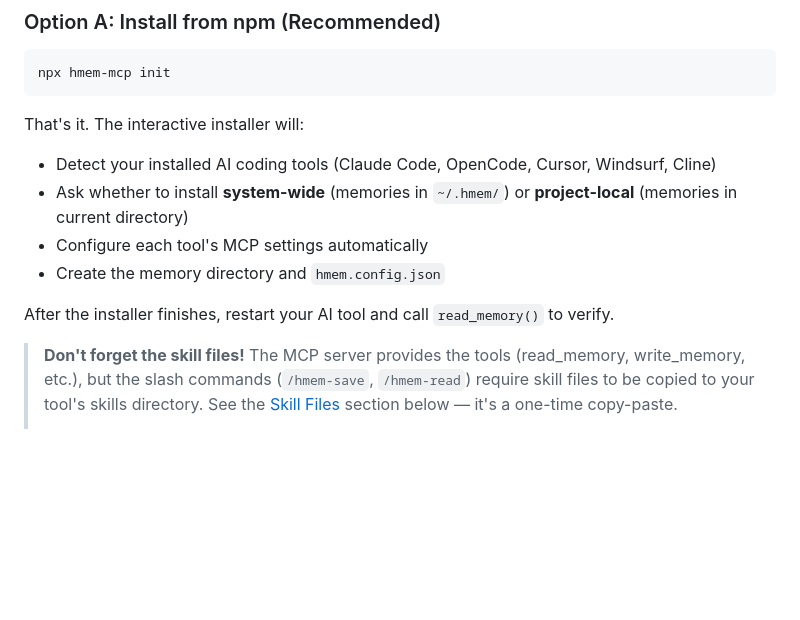
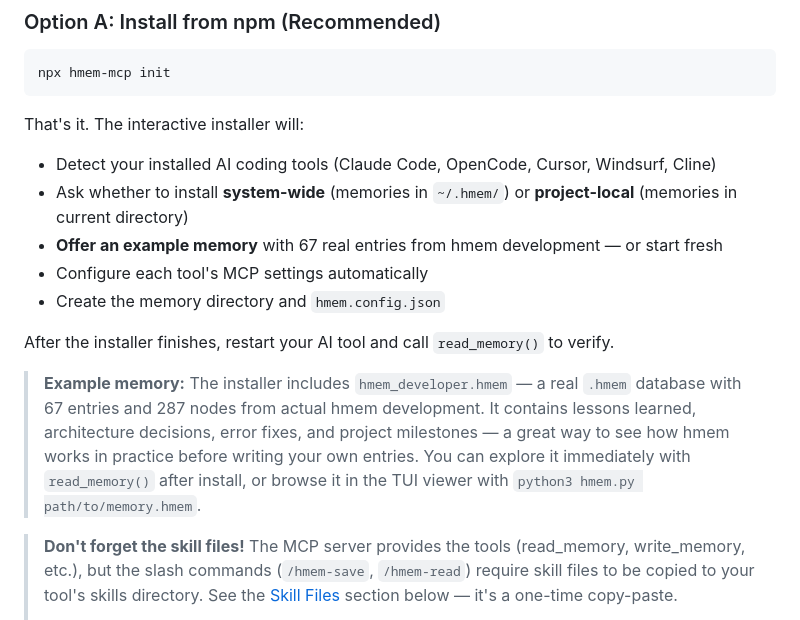
Before and after one commit to Bumblebiber/hmem, a Markdown page: README.md, the part around the change. GitHub-like rendering; blank space fills up the shorter version.

Commit message:
docs: document example memory in README Quick Start section

```diff
--- a/README.md
+++ b/README.md
@@ -128,10 +128,13 @@ npx hmem-mcp init
 That's it. The interactive installer will:
 - Detect your installed AI coding tools (Claude Code, OpenCode, Cursor, Windsurf, Cline)
 - Ask whether to install **system-wide** (memories in `~/.hmem/`) or **project-local** (memories in current directory)
+- **Offer an example memory** with 67 real entries from hmem development — or start fresh
 - Configure each tool's MCP settings automatically
 - Create the memory directory and `hmem.config.json`
 
 After the installer finishes, restart your AI tool and call `read_memory()` to verify.
+
+> **Example memory:** The installer includes `hmem_developer.hmem` — a real `.hmem` database with 67 entries and 287 nodes from actual hmem development. It contains lessons learned, architecture decisions, error fixes, and project milestones — a great way to see how hmem works in practice before writing your own entries. You can explore it immediately with `read_memory()` after install, or browse it in the TUI viewer with `python3 hmem.py path/to/memory.hmem`.
 
 > **Don't forget the skill files!** The MCP server provides the tools (read_memory, write_memory, etc.), but the slash commands (`/hmem-save`, `/hmem-read`) require skill files to be copied to your tool's skills directory. See the [Skill Files](#skill-files) section below — it's a one-time copy-paste.
 >
```
